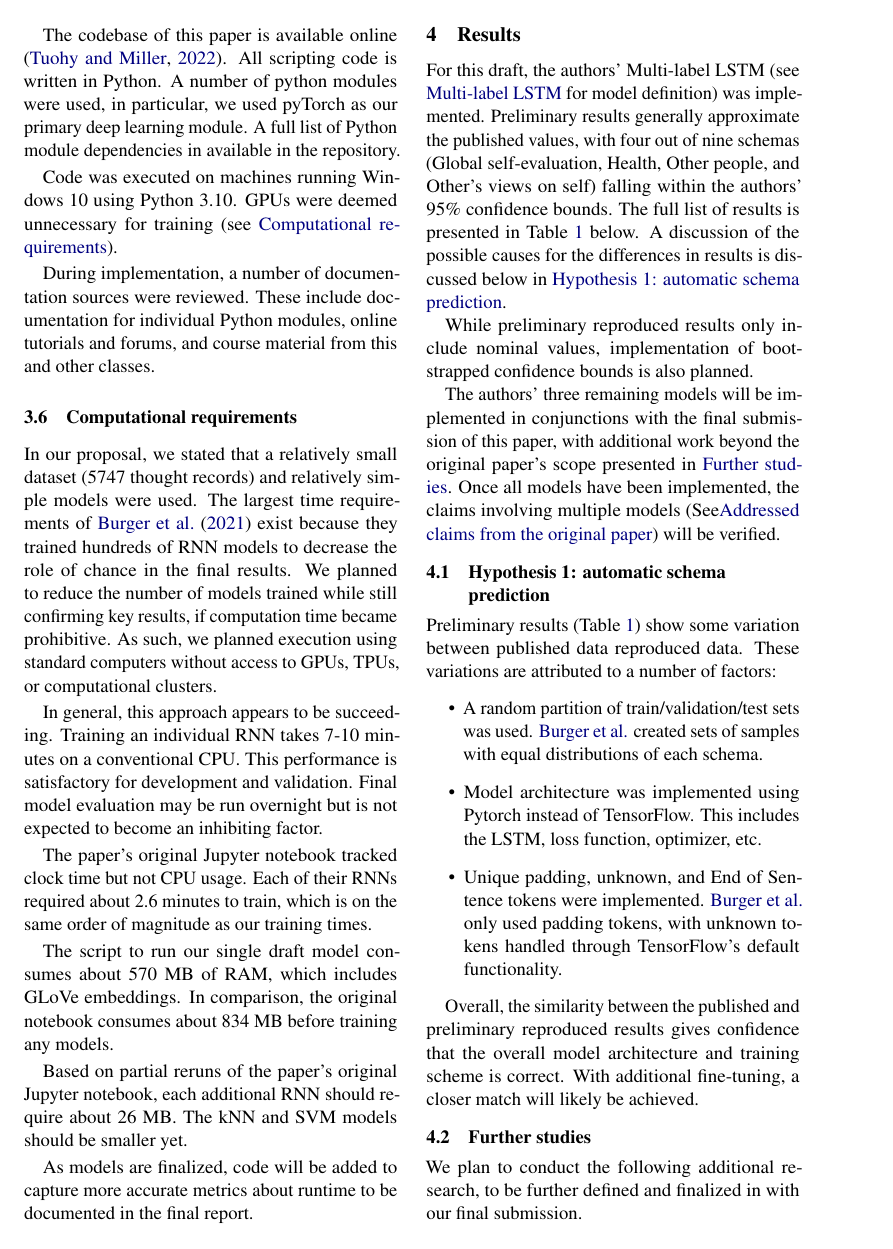
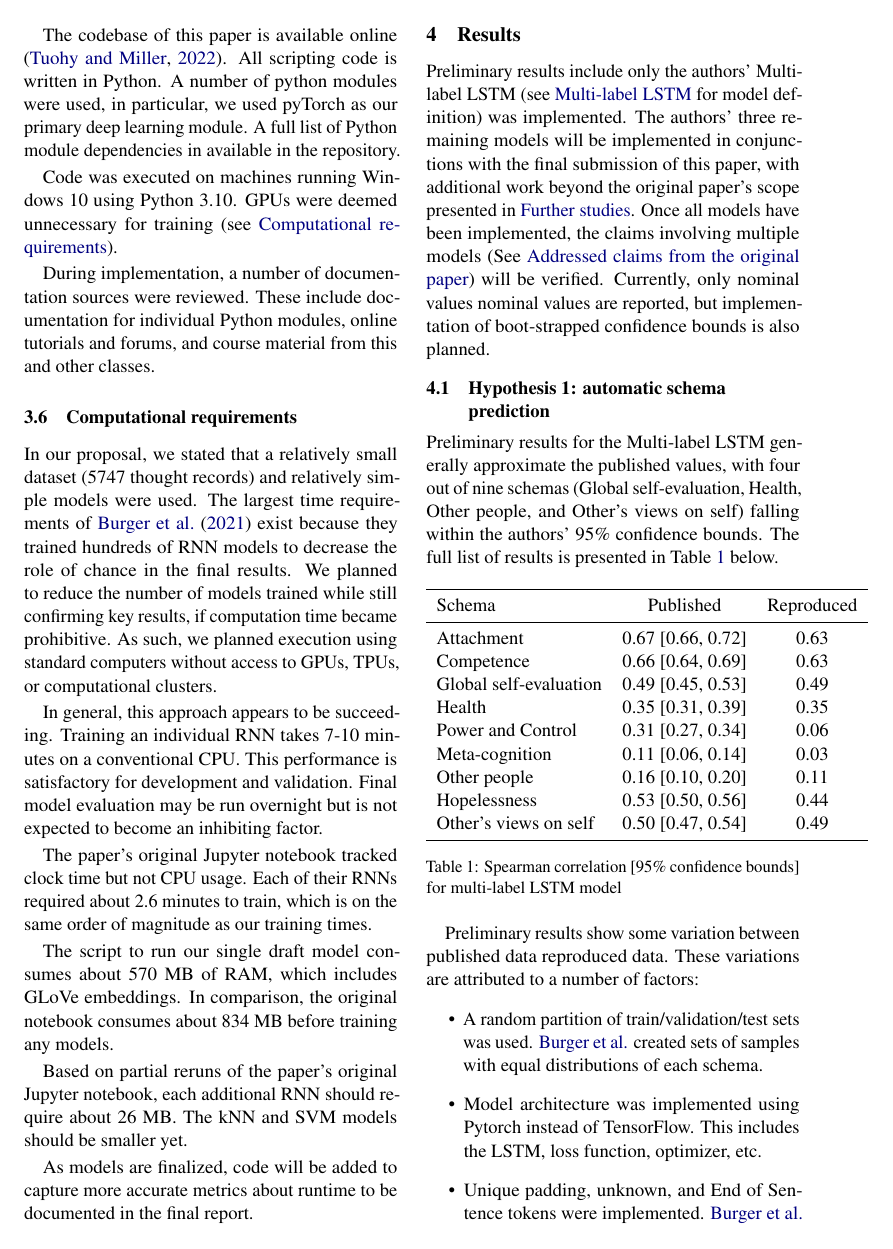
Before and after one commit to mich1eal/cs598_dl4hc, a LaTeX document (submissions/draft/acl2021.tex): page 3 of 4. Compiled offline with pdfLaTeX.

Commit message:
Changed table position

```diff
--- a/submissions/draft/acl2021.tex
+++ b/submissions/draft/acl2021.tex
@@ -175,21 +175,12 @@ Based on partial reruns of the paper's original Jupyter notebook, each additiona
 As models are finalized, code will be added to capture more accurate metrics about runtime to be documented in the final report.
 
 \section{Results}
-For this draft, the authors' Multi-label LSTM (see \nameref{multi_lstm} for model definition) was implemented. Preliminary results generally approximate the published values, with four out of nine schemas (Global self-evaluation, Health, Other people, and Other's views on self) falling within the authors' 95\% confidence bounds. The full list of results is presented in Table \ref{tab:multi_lstm} below. A discussion of the possible causes for the differences in results is discussed below in \nameref{hyp1}.
-
-While preliminary reproduced results only include nominal values, implementation of boot-strapped confidence bounds is also planned.
-
-The authors' three remaining models will be implemented in conjunctions with the final submission of this paper, with additional work beyond the original paper's scope presented in \nameref{further_studies}. Once all models have been implemented, the claims involving multiple models (See\nameref{claims}) will be verified.
+Preliminary results include only the authors' Multi-label LSTM (see \nameref{multi_lstm} for model definition) was implemented. The authors' three remaining models will be implemented in conjunctions with the final submission of this paper, with additional work beyond the original paper's scope presented in \nameref{further_studies}. Once all models have been implemented, the claims involving multiple models (See \nameref{claims}) will be verified. Currently, only nominal values nominal values are reported, but implementation of boot-strapped confidence bounds is also planned.
 
 \subsection{Hypothesis 1: automatic schema prediction}
 \label{hyp1}
+Preliminary results for the Multi-label LSTM generally approximate the published values, with four out of nine schemas (Global self-evaluation, Health, Other people, and Other's views on self) falling within the authors' 95\% confidence bounds. The full list of results is presented in Table \ref{tab:multi_lstm} below.
 
-Preliminary results (Table \ref{tab:multi_lstm}) show some variation between published data reproduced data. These variations are attributed to a number of factors:
-\begin{itemize}
-  \item A random partition of train/validation/test sets was used. \citeauthor{burger_2021} created sets of samples with equal distributions of each schema.
-  \item Model architecture was implemented using Pytorch instead of TensorFlow. This includes the LSTM, loss function, optimizer, etc.
-  \item Unique padding, unknown, and End of Sentence tokens were implemented. \citeauthor{burger_2021} only used padding tokens, with unknown tokens handled through TensorFlow's default functionality.
-\end{itemize}
 \begin{table}[h] %% use b,t,h
 \centering
 % you can use l,r,c for left-aligned, right-aligned or centered columns
@@ -212,7 +203,13 @@ Other's views on self   & 0.50 [0.47, 0.54] & 0.49 \\
 \label{tab:multi_lstm}
 \end{table}
 
-Overall, the similarity between the published and preliminary reproduced results gives confidence that the overall model architecture and training scheme is correct. With additional fine-tuning, a closer match will likely be achieved.
+Preliminary results show some variation between published data reproduced data. These variations are attributed to a number of factors:
+\begin{itemize}
+  \item A random partition of train/validation/test sets was used. \citeauthor{burger_2021} created sets of samples with equal distributions of each schema.
+  \item Model architecture was implemented using Pytorch instead of TensorFlow. This includes the LSTM, loss function, optimizer, etc.
+  \item Unique padding, unknown, and End of Sentence tokens were implemented. \citeauthor{burger_2021} only used padding tokens, with unknown tokens handled through TensorFlow's default functionality.
+\end{itemize}
+Overall, the similarity between the published and preliminary reproduced results gives confidence that the general model architecture and training scheme is correct. With additional fine-tuning possible rectification of the differences listed above, a closer match is expected.
 
 \subsection{Further studies}
 \label{further_studies}
```
